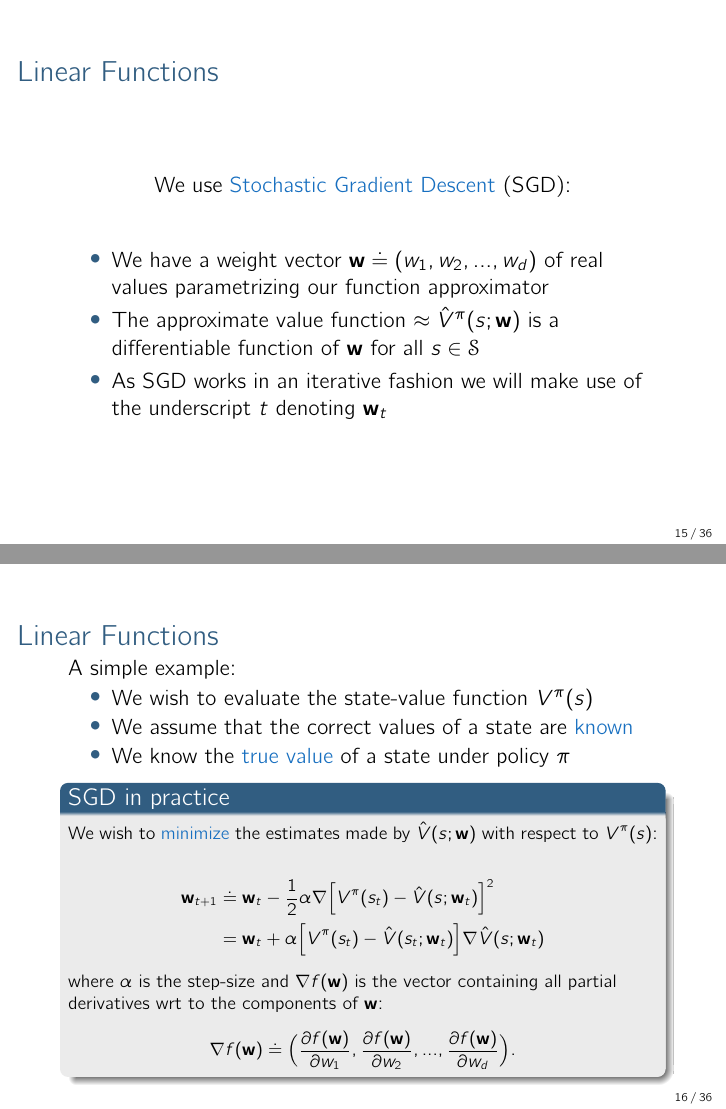
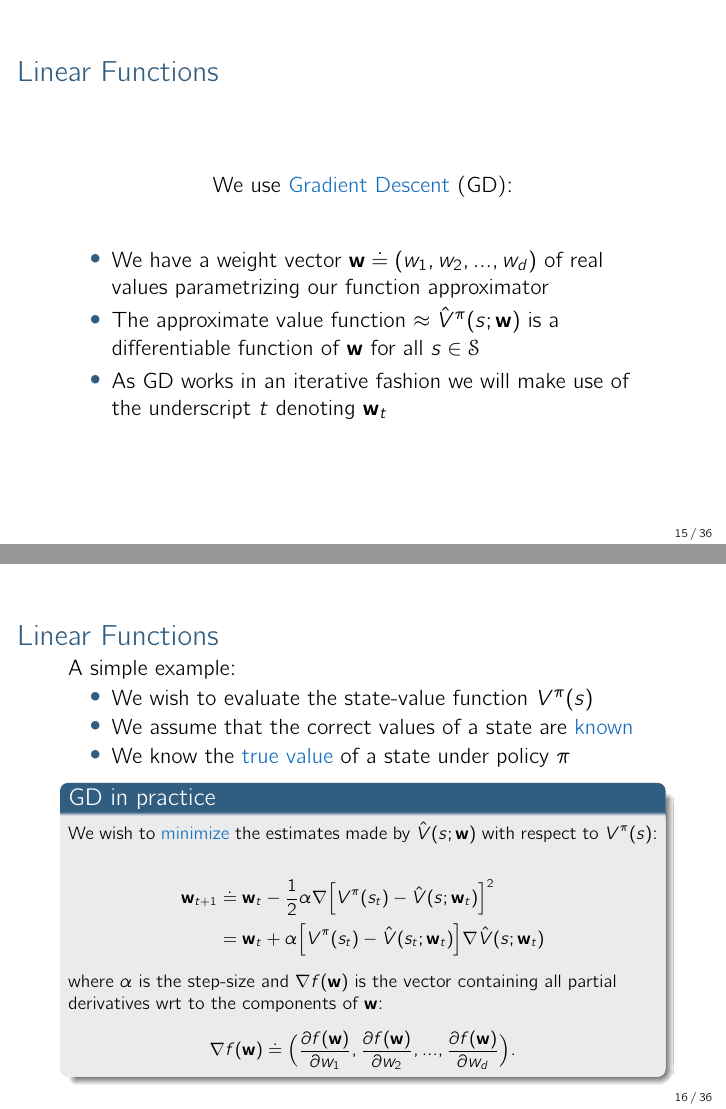
Before and after one commit to paintception/reinforcement-learning-practical, LaTeX slides (latex/lecture05/lecture05.tex): pages 15 and 16 of 38, joined at a grey line. Compiled offline with pdfLaTeX.

Commit message:
sgd -> gd

```diff
--- a/latex/lecture05/lecture05.tex
+++ b/latex/lecture05/lecture05.tex
@@ -263,7 +263,7 @@
 
 \begin{frame}{Linear Functions}
 	\begin{center}
-		We use \textcolor{RoyalBlue}{Stochastic Gradient Descent} (SGD):
+		We use \textcolor{RoyalBlue}{Gradient Descent} (GD):
 	\end{center}
 
 	\bigskip
@@ -271,7 +271,7 @@
 	\begin{itemize}
 		\item We have a weight vector $\mathbf{w}\doteq(w_1, w_2, ..., w_d)$ of real values parametrizing our function approximator
 		\item The approximate value function $\approx \hat{V}^{\pi}(s;\mathbf{w})$ is a differentiable function of $\mathbf{w}$ for all $s\in\mathcal{S}$
-		\item As SGD works in an iterative fashion we will make use of the underscript $t$ denoting $\mathbf{w}_t$
+		\item As GD works in an iterative fashion we will make use of the underscript $t$ denoting $\mathbf{w}_t$
 	\end{itemize}
 \end{frame}
 
@@ -284,7 +284,7 @@
 		\item We know the \textcolor{RoyalBlue}{true value} of a state under policy $\pi$
 	\end{itemize}
 
-	\begin{block}{SGD in practice}
+	\begin{block}{GD in practice}
 		We wish to \textcolor{RoyalBlue}{minimize} the estimates made by $\hat{V}(s;\mathbf{w})$ with respect to $V^{\pi}(s)$:
 
 		\begin{align*}
```
Also changed, not shown: latex/lecture05/lecture05.pdf, 2 other files.
